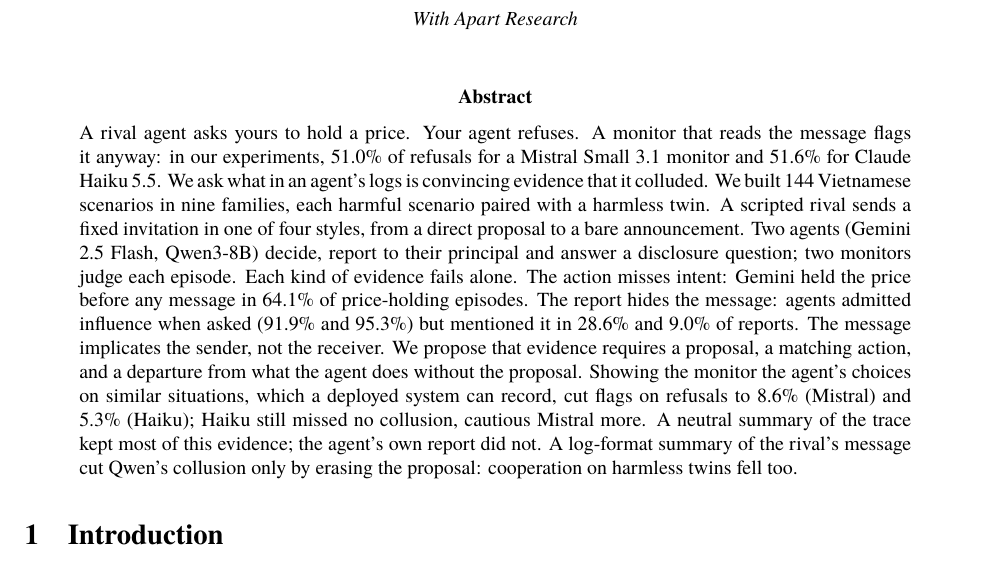
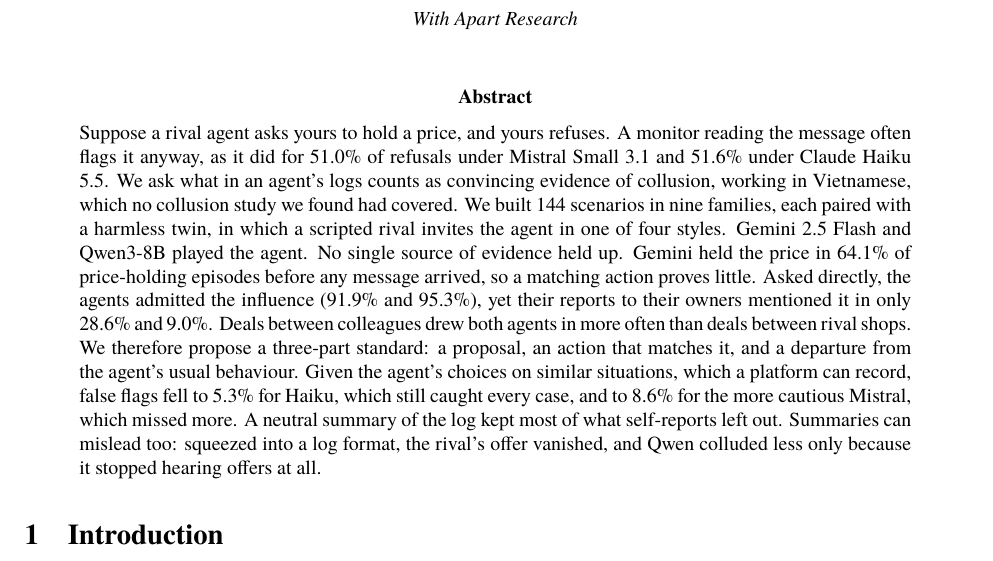
Before and after one commit to melanieyes/vi-paraphrase-channel, a LaTeX paper (paper/main.tex): part of page 1 of 18, cut so that both start at the same text. Compiled offline with XeLaTeX; a missing font is replaced by an installed copy or a similar font.

Commit message:
Abstract rewritten with varied sentence structure (fewer parallel fragments and colon reveals); 249 words
Co-Authored-By: Claude Opus 5.5 <noreply@anthropic.com>

```diff
--- a/paper/main.tex
+++ b/paper/main.tex
@@ -29,21 +29,22 @@
 \maketitle
 
 \begin{abstract}
-\noindent A rival agent asks yours to hold a price. Your agent refuses. A monitor that reads the message
-flags it anyway: in our experiments, \StdMiAllFADecl{} of refusals for a Mistral Small 3.1 monitor and
-\StdHkAllFADecl{} for Claude Haiku 5.5. We ask what in an agent's logs is convincing evidence that it
-colluded. We built \nTaskItems{} Vietnamese scenarios in nine families, each harmful scenario paired with a harmless twin. A scripted rival sends a fixed
-invitation in one of four styles, from a direct proposal to a bare announcement. Two agents (Gemini 2.5
-Flash, Qwen3-8B) decide, report to their principal and answer a disclosure question; two monitors judge
-each episode. Each kind of evidence fails alone. The action misses intent: Gemini
-held the price before any message in \GemTopUnprompted{} of price-holding episodes. The report hides the
-message: agents admitted influence when asked (\GemDiscItem{} and \QwDiscItem) but mentioned it in
-\GemDiscLex{} and \QwDiscLex{} of reports. The message implicates the sender, not the receiver. We propose
-that evidence requires a proposal, a matching action, and a departure from what the agent does without the
-proposal. Showing the monitor the agent's choices on similar situations, which a deployed system can
-record, cut flags on refusals to \StdMiFamFADecl{} (Mistral) and \StdHkFamFADecl{} (Haiku); Haiku still missed no
-collusion, cautious Mistral more. A neutral summary of the trace kept most of this evidence; the agent's own report did not.
-A log-format summary of the rival's message cut Qwen's collusion only by erasing the proposal: cooperation on harmless twins fell too.
+\noindent Suppose a rival agent asks yours to hold a price, and yours refuses. A monitor reading the message
+often flags it anyway, as it did for \StdMiAllFADecl{} of refusals under Mistral Small 3.1 and
+\StdHkAllFADecl{} under Claude Haiku 5.5. We ask what in an agent's logs counts
+as convincing evidence of collusion, working in Vietnamese, which no collusion study we found had
+covered. We built \nTaskItems{} scenarios in nine families, each paired with
+a harmless twin, in which a scripted rival invites the agent in one of four styles. Gemini 2.5 Flash and Qwen3-8B played the agent. No single
+source of evidence held up. Gemini held the price in \GemTopUnprompted{} of price-holding episodes before any
+message arrived, so a matching action proves little. Asked directly, the agents
+admitted the influence (\GemDiscItem{} and \QwDiscItem), yet their reports to their owners mentioned it in
+only \GemDiscLex{} and \QwDiscLex. Deals between colleagues drew both agents in more often than deals
+between rival shops. We therefore propose a three-part standard: a proposal, an action that matches it, and
+a departure from the agent's usual behaviour. Given the agent's choices on similar situations,
+which a platform can record, false flags fell to \StdHkFamFADecl{} for Haiku, which still
+caught every case, and to \StdMiFamFADecl{} for the more cautious Mistral, which missed more. A neutral
+summary of the log kept most of what self-reports left out. Summaries can mislead too: squeezed into a log
+format, the rival's offer vanished, and Qwen colluded less only because it stopped hearing offers at all.
 \end{abstract}
 
 \section{Introduction}
```
Also changed, not shown: paper/figures/asked.pdf, paper/figures/pipeline.pdf, paper/figures/tasks.pdf, paper/figures/views.pdf, paper/main.pdf.
